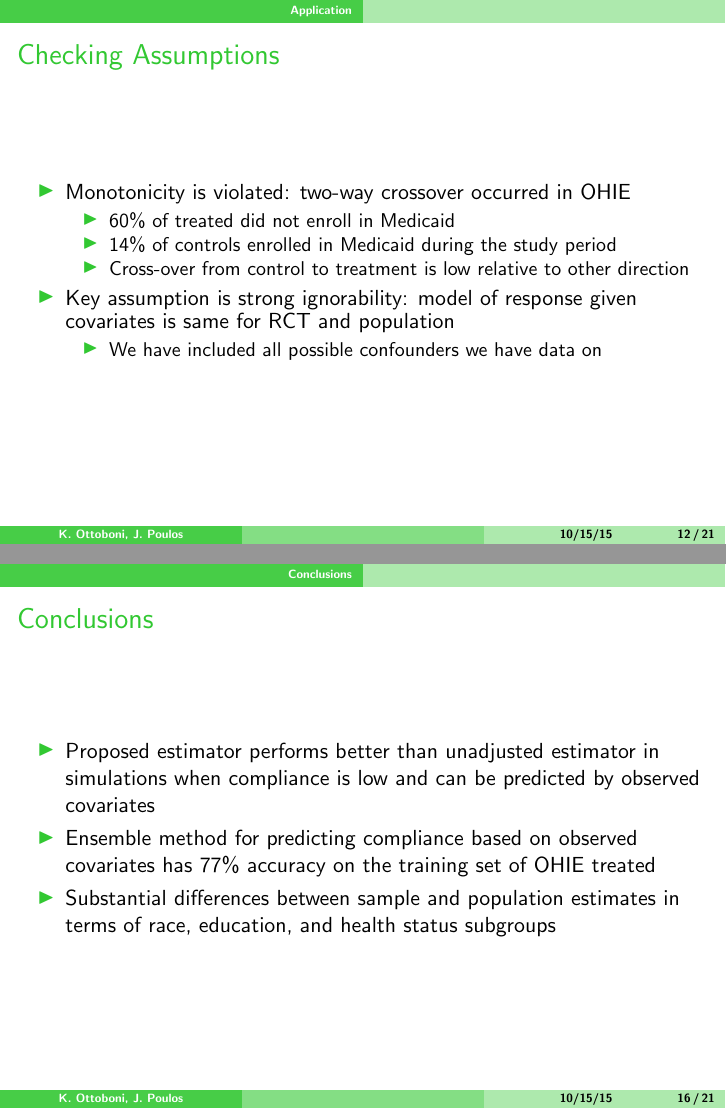
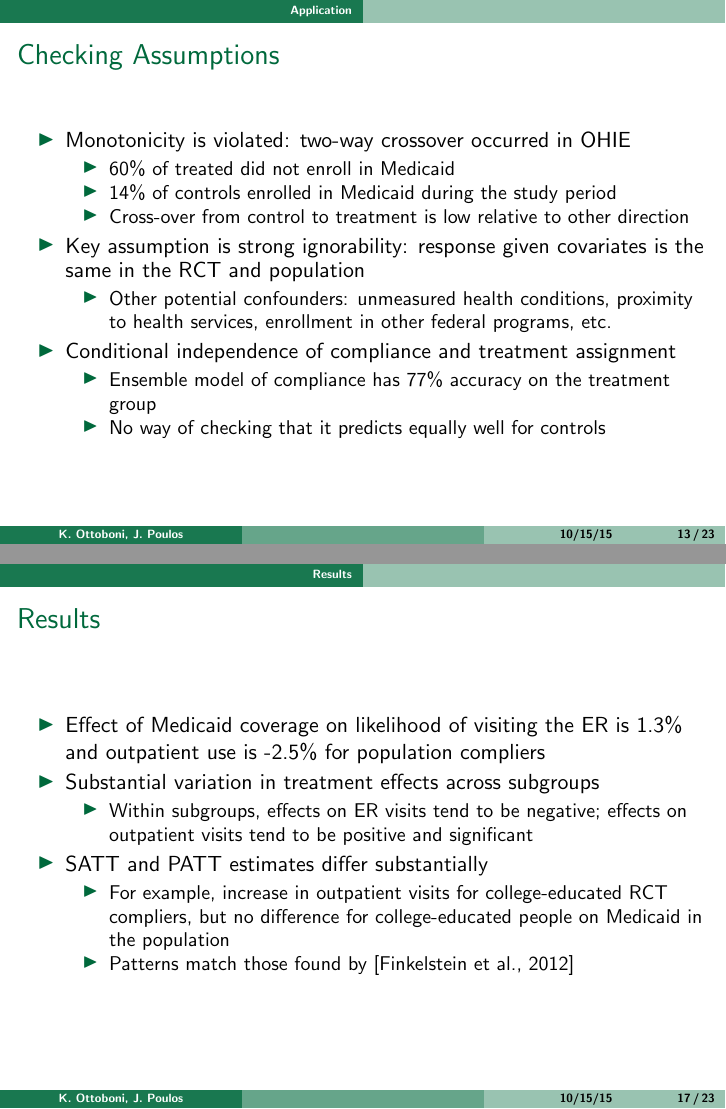
Before and after one commit to kellieotto/stat215b-final-project, LaTeX slides (slides/patt-noncompliance-slides.tex): pages 12 and 16 of 21 before the commit and pages 13 and 17 of 23 after it, joined at a grey line. Compiled offline with pdfLaTeX.

Commit message:
Edits to slides for Oct 16 presentation

```diff
--- a/slides/patt-noncompliance-slides.tex
+++ b/slides/patt-noncompliance-slides.tex
@@ -99,9 +99,11 @@
 
 
 %color
-\usecolortheme[RGB={50,200,50}]{structure}
+%\usecolortheme[RGB={50,200,50}]{structure}
+\usecolortheme[RGB={0, 105, 60}]{structure}
 
 \usetheme[secheader]{Boadilla}
+\usefonttheme{structurebold}
 \setbeamertemplate{items}[default]
 \setbeamercovered{transparent}
 \setbeamertemplate{blocks}[rounded][shadow=true]
@@ -185,7 +191,7 @@ where $\ex_{01}\left[\ex(\cdot \mid\dots, W)\right]$ denotes the expectation wit
 \end{frame}
 
 
-\section[Simulation]{}
+\section[Simulation]{Empirical Results}
 
 
 \begin{frame}
@@ -315,10 +319,15 @@ where $\ex_{01}\left[\ex(\cdot \mid\dots, W)\right]$ denotes the expectation wit
 \item 14\% of controls enrolled in Medicaid during the study period
 \item Cross-over from control to treatment is low relative to other direction
 \end{itemize}
-\item Key assumption is strong ignorability: model of response given covariates is same for RCT and population
+\item Key assumption is strong ignorability: response given covariates is the same in the RCT and population
 \begin{itemize}
-%\item No way to check that we've included all possible confounders
-\item We have included all possible confounders we have data on
+%\item We have included all possible confounders we have data on
+\item Other potential confounders: unmeasured health conditions, proximity to health services, enrollment in other federal programs, etc.
+\end{itemize}
+\item Conditional independence of compliance and treatment assignment
+\begin{itemize}
+\item Ensemble model of compliance has 77\% accuracy on the treatment group
+\item No way of checking that it predicts equally well for controls
 \end{itemize}
 \end{itemize}
 \end{frame}
@@ -358,16 +367,30 @@ where $\ex_{01}\left[\ex(\cdot \mid\dots, W)\right]$ denotes the expectation wit
 \end{figure}
 \end{frame}
 
+\begin{frame}
+\frametitle{Results}
+\begin{itemize}
+\item Effect of Medicaid coverage on likelihood of visiting the ER is 1.3\% and outpatient use is -2.5\% for population compliers
+\item Substantial variation in treatment effects across subgroups
+\begin{itemize}
+\item Within subgroups, effects on ER visits tend to be negative; effects on outpatient visits tend to be positive and significant
+\end{itemize}
+\item SATT and PATT estimates differ substantially
+\begin{itemize}
+\item For example, increase in outpatient visits for college-educated RCT compliers, but no difference for college-educated people on Medicaid in the population
+\item Patterns match those found by  \citep{finkelstein2012}
+\end{itemize}
+\end{itemize}
+\end{frame}
 
-
-\section[Conclusions]{}
+\section[Conclusions]{Conclusions}
 
 \begin{frame}
 \frametitle{Conclusions}
 \begin{itemize}
-\item Proposed estimator performs better than unadjusted estimator in simulations when compliance is low and can be predicted by observed covariates
-\item Ensemble method for predicting compliance based on observed covariates has $77\%$ accuracy on the training set of OHIE treated
-\item Substantial differences between sample and population estimates in terms of race, education, and health status subgroups
+\item In simulations, the proposed estimator of PATT performs better than unadjusted estimator in simulations when compliance is low and can be predicted by observed covariates
+\item We combine experimental data from OHIE and observational population data from NHIS to estimate the PATT of Medicaid coverage on health care use
+\item We find substantial differences between sample and population estimates in terms of race, education, and health status subgroups
 \end{itemize}
 \end{frame}
 
```
Also changed, not shown: slides/patt-noncompliance-slides.pdf, slides/patt-noncompliance-slides.tex (42 more changed lines), 4 other files.
